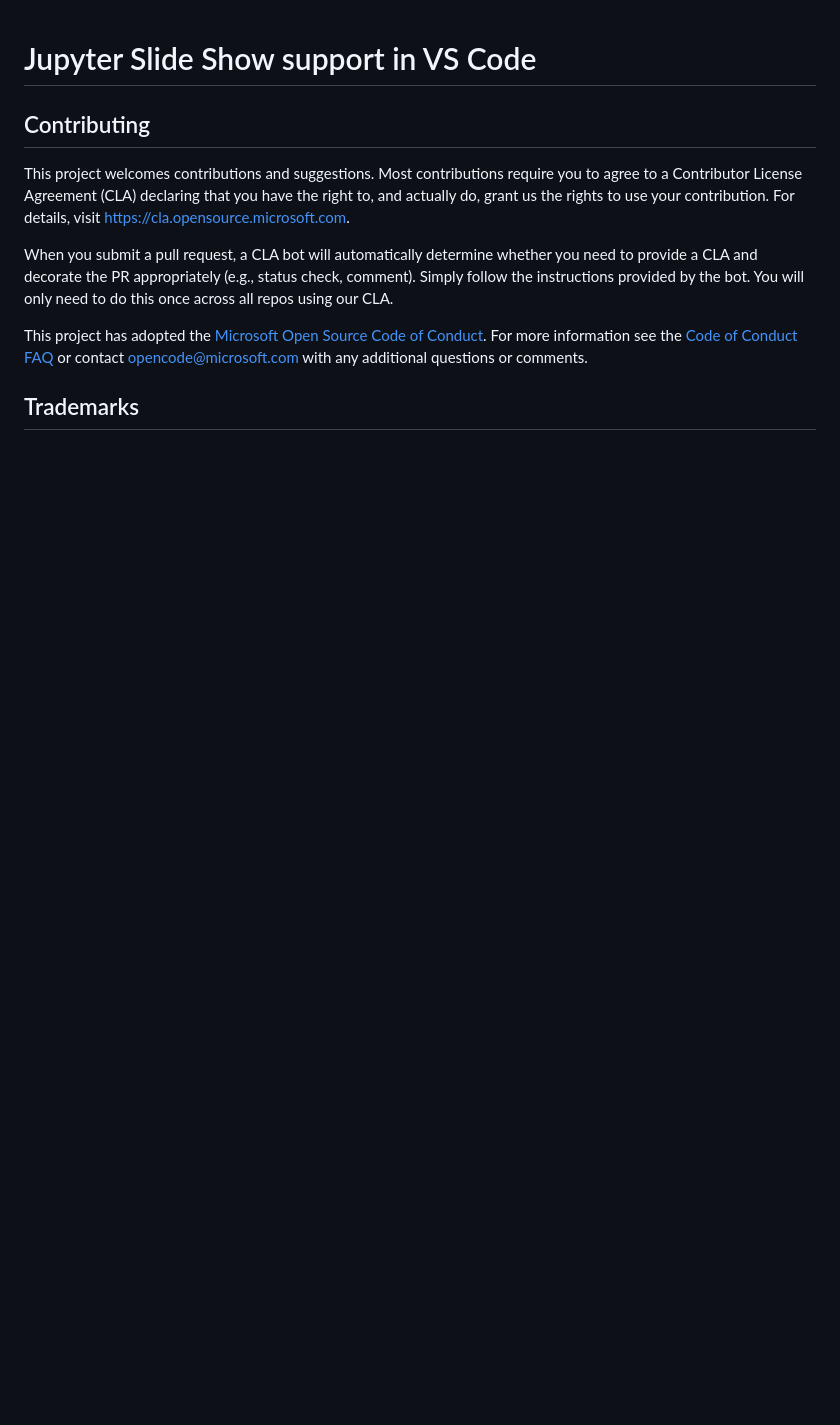
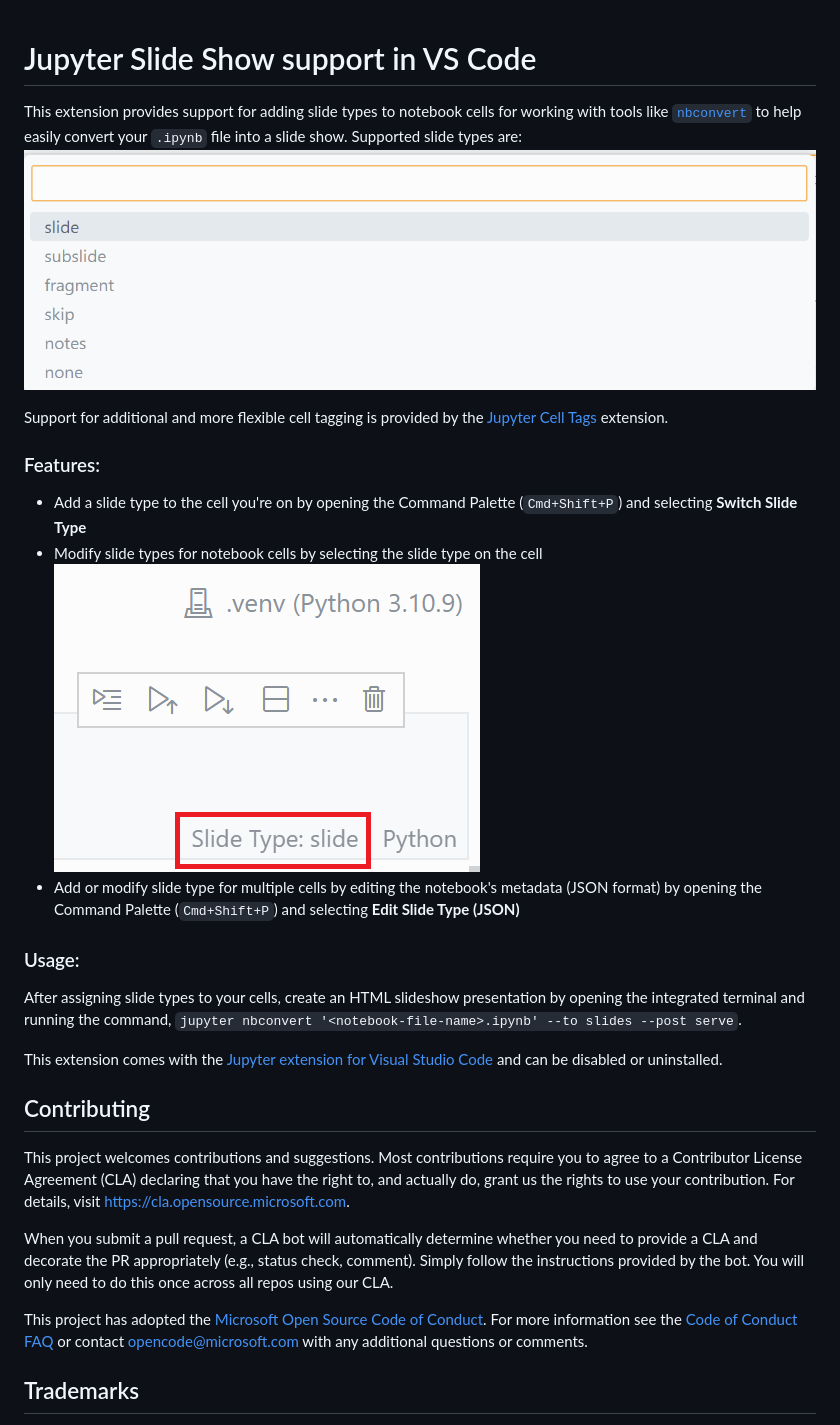
Before and after one commit to microsoft/vscode-jupyter-slideshow, a Markdown page: README.md, the part around the change. Rendered like a GitHub page; pictures changed too: images/modify-slide-type.png (added), images/slide-types.png (added); blank space fills up the shorter version.

Commit message:
added ext description

```diff
--- a/README.md
+++ b/README.md
@@ -1,5 +1,19 @@
 # Jupyter Slide Show support in VS Code
 
+This extension provides support for adding slide types to notebook cells for working with tools like [`nbconvert`](https://github.com/jupyter/nbconvert) to help easily convert your `.ipynb` file into a slide show. Supported slide types are:
+![Slide types](images/slide-types.png)
+
+Support for additional and more flexible cell tagging is provided by the [Jupyter Cell Tags](https://marketplace.visualstudio.com/items?itemName=ms-toolsai.vscode-jupyter-cell-tags) extension.
+
+### Features:
+- Add a slide type to the cell you're on by opening the Command Palette (`Cmd+Shift+P`) and selecting **Switch Slide Type**
+- Modify slide types for notebook cells by selecting the slide type on the cell ![Modify slide type](images/modify-slide-type.png)
+- Add or modify slide type for multiple cells by editing the notebook's metadata (JSON format) by opening the Command Palette (`Cmd+Shift+P`) and selecting **Edit Slide Type (JSON)**
+
+### Usage:
+After assigning slide types to your cells, create an HTML slideshow presentation by opening the integrated terminal and running the command, `jupyter nbconvert '<notebook-file-name>.ipynb' --to slides --post serve`.
+
+This extension comes with the [Jupyter extension for Visual Studio Code](https://marketplace.visualstudio.com/items?itemName=ms-toolsai.jupyter) and can be disabled or uninstalled.
 
 ## Contributing
 
```
